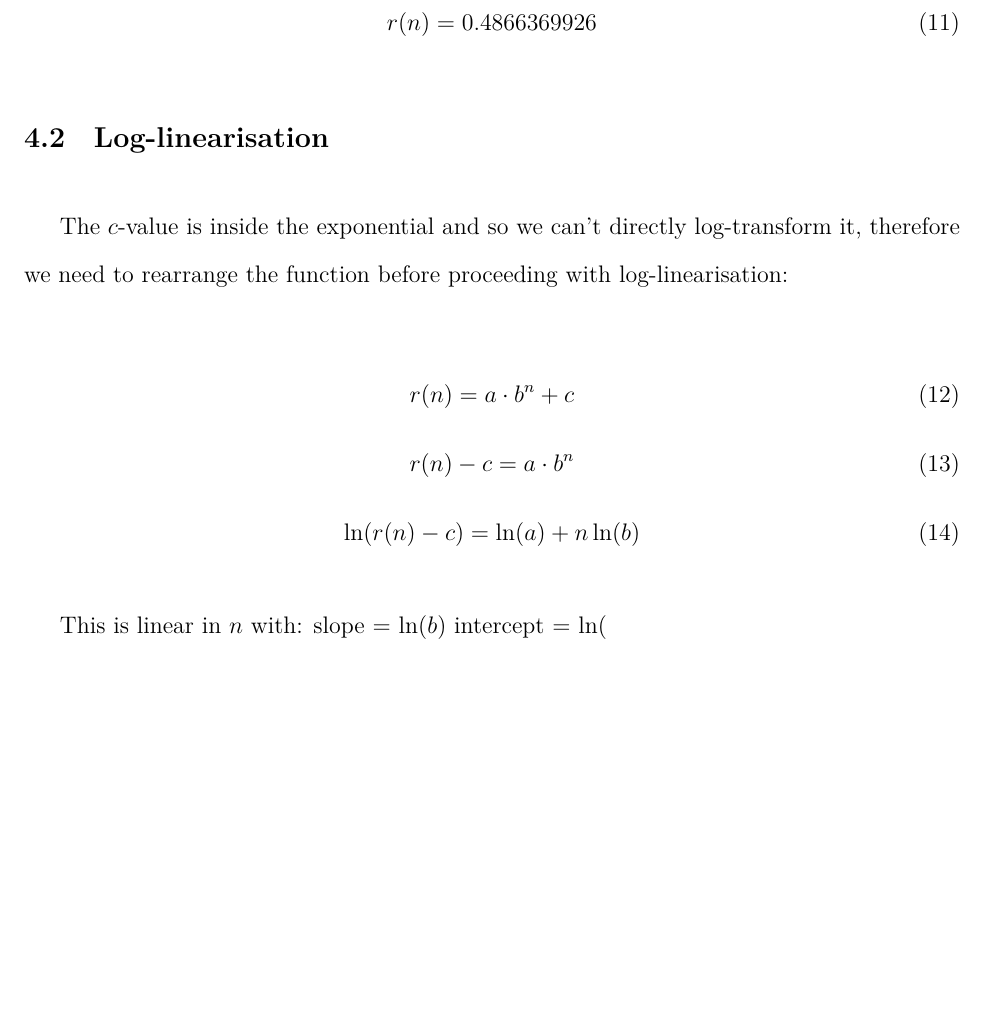
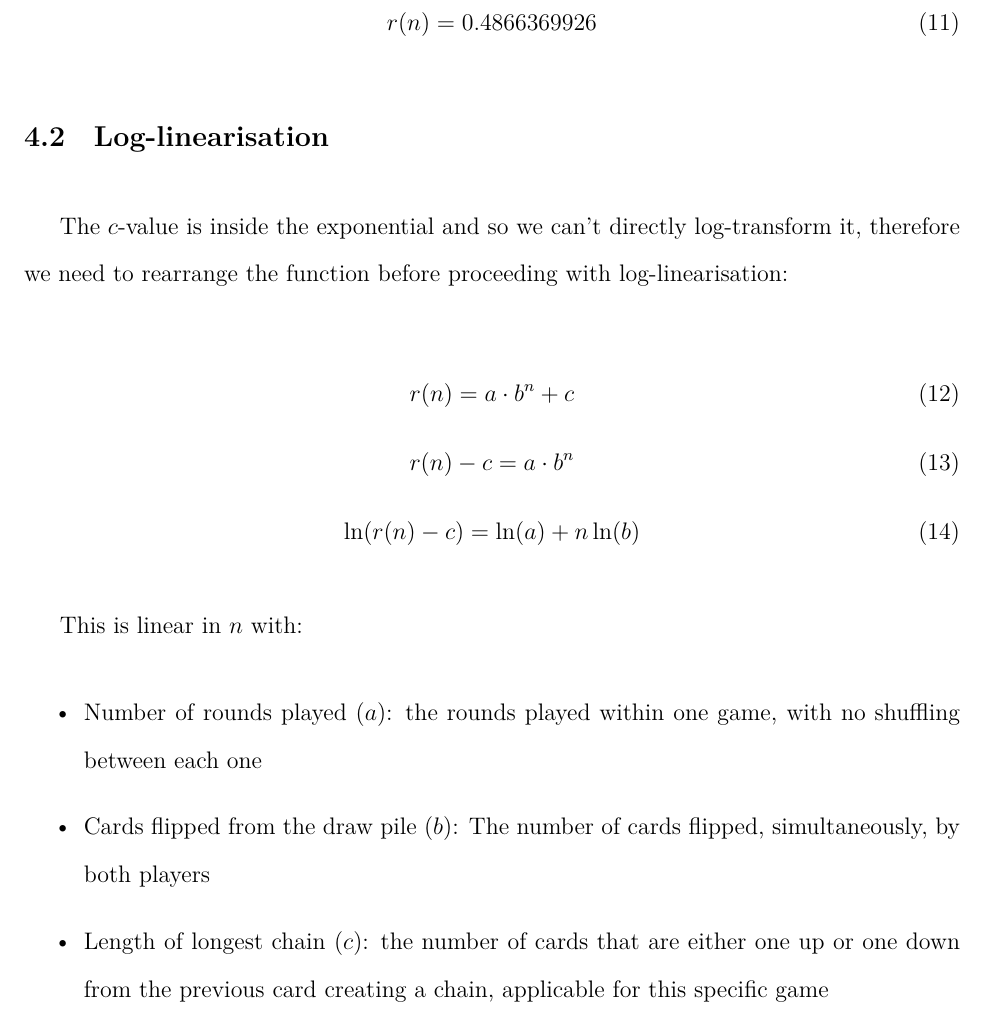
Before and after one commit to loladunton/lola_math_ia, a LaTeX document (ia_main.tex, which reads modelling.tex): part of page 13 of 15, cut so that both start at the same text, the shorter picture padded with empty space. Compiled offline with XeLaTeX.

Commit message:
Auto-commit: changes detected at 2026-11-22 11:13:05

```diff
--- a/modelling.tex
+++ b/modelling.tex
@@ -241,8 +241,13 @@ r(n)-c=a\cdot{b^{n}}\\
 
 
 This is linear in $n$ with:
+\begin{itemize}
+	\item  Number of rounds played ($a$): the rounds played within one game, with no shuffling between each one
+	\item  Cards flipped from the draw pile ($b$): The number of cards flipped, simultaneously, by both players
+	\item  Length of longest chain ($c$): the number of cards that are either one up or one down from the previous card creating a chain, applicable for this specific game
+\end{itemize}
 slope = ln($b$)
-intercept = ln($
+intercept = ln($a$)
 
 
 This graph illustrates the extreme incline and then rounding and ultimately flat-lining of the data best, especially in comparison to the others. This curve also begins by going directly up, rather than gradually ascending, such as in Fig. 13.
```
